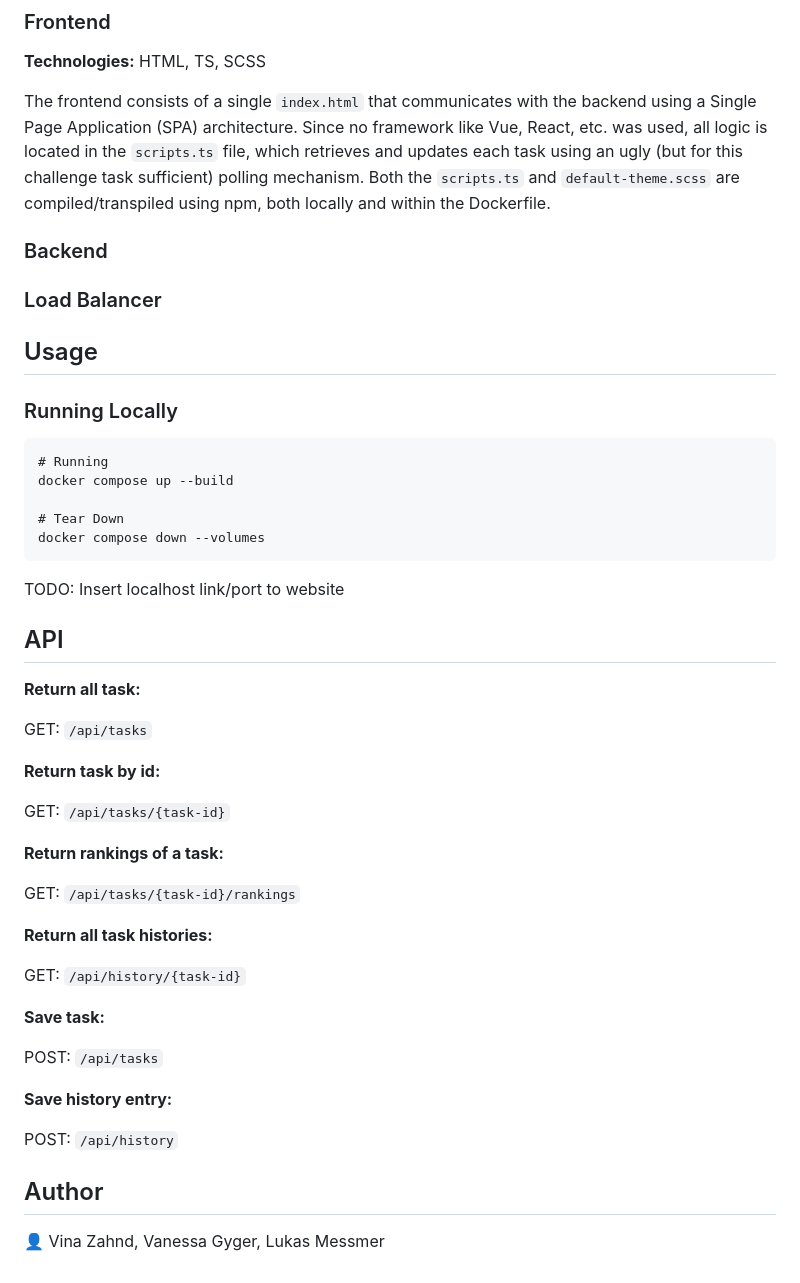
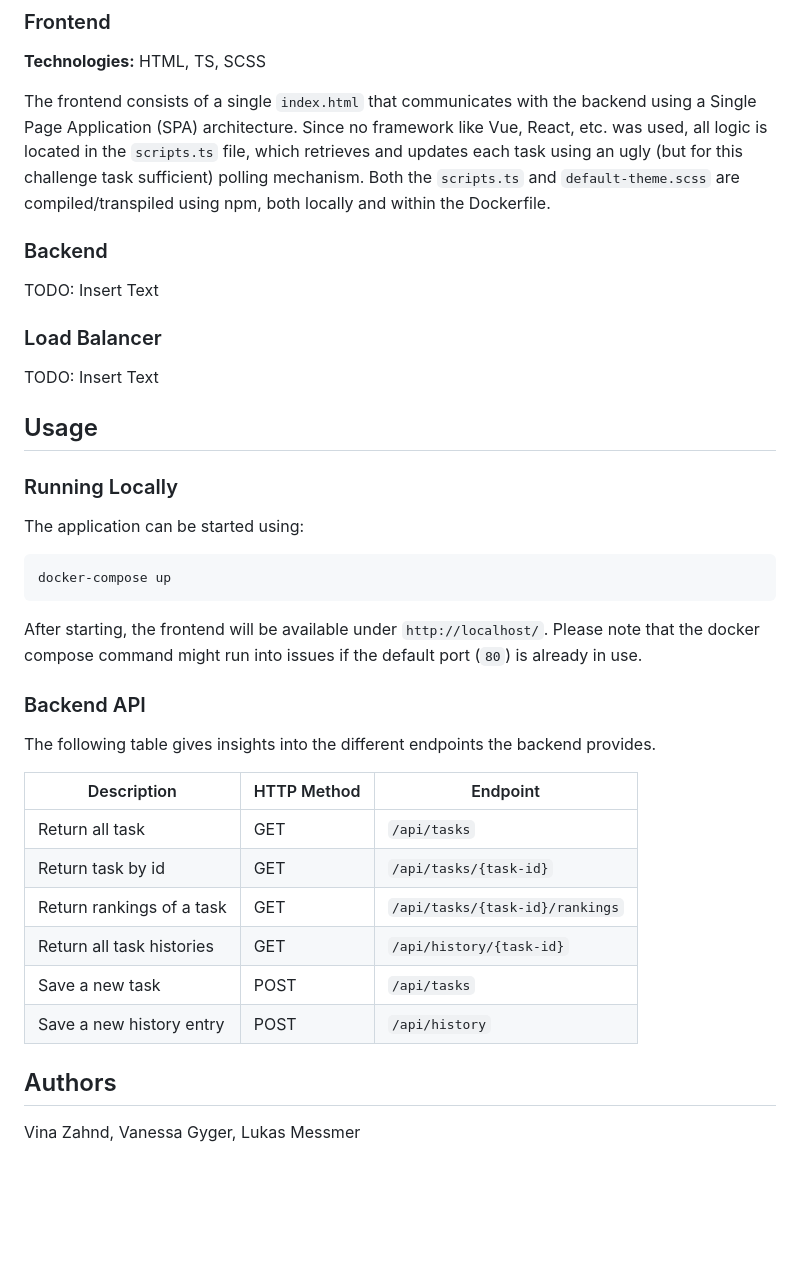
Before and after one commit to Venyla/TasKing, a Markdown page: README.md, the part around the change printed below. Drawn GitHub-style; blank space fills up the shorter version.

````diff
--- a/README.md
+++ b/README.md
@@ -18,50 +17,32 @@ The frontend consists of a single `index.html` that communicates with the backen
 Since no framework like Vue, React, etc. was used, all logic is located in the `scripts.ts` file, which retrieves and updates each task using an ugly (but for this challenge task sufficient) polling mechanism.
 Both the `scripts.ts` and `default-theme.scss` are compiled/transpiled using npm, both locally and within the Dockerfile.
 
-
 ### Backend
-
+TODO: Insert Text
 
 ### Load Balancer
+TODO: Insert Text
 
 ## Usage
 ### Running Locally
+The application can be started using:
 
 ```
-# Running
-docker compose up --build
+docker-compose up
+```
+After starting, the frontend will be available under `http://localhost/`. Please note that the docker compose command might run into issues if the default port (`80`) is already in use.
 
-# Tear Down
-docker compose down --volumes
-```
+### Backend API
+The following table gives insights into the different endpoints the backend provides.
 
-TODO: Insert localhost link/port to website
+| Description               | HTTP Method | Endpoint                        |
+|---------------------------|-------------|---------------------------------|
+| Return all task           | GET         | `/api/tasks`                    |
+| Return task by id         | GET         | `/api/tasks/{task-id}`          |
+| Return rankings of a task | GET         | `/api/tasks/{task-id}/rankings` |
+| Return all task histories | GET         | `/api/history/{task-id}`        |
+| Save a new task           | POST        | `/api/tasks`                    |
+| Save a new history entry  | POST        | `/api/history`                  |
 
-## API
-
-**Return all task:**
-
-GET: `/api/tasks`
-
-**Return task by id:**
-
-GET: `/api/tasks/{task-id}`
-
-**Return rankings of a task:**
-
-GET: `/api/tasks/{task-id}/rankings`
-
-**Return all task histories:**
-
-GET: `/api/history/{task-id}`
-
-**Save task:**
-
-POST: `/api/tasks`
-
-**Save history entry:**
-
-POST: `/api/history`
-
-## Author
-👤 Vina Zahnd, Vanessa Gyger, Lukas Messmer
+## Authors
+Vina Zahnd, Vanessa Gyger, Lukas Messmer
````
Also changed, not shown: other parts of README.md (+1 -2 lines), doc/tasking-screenshot.png (added), 6 other files.
